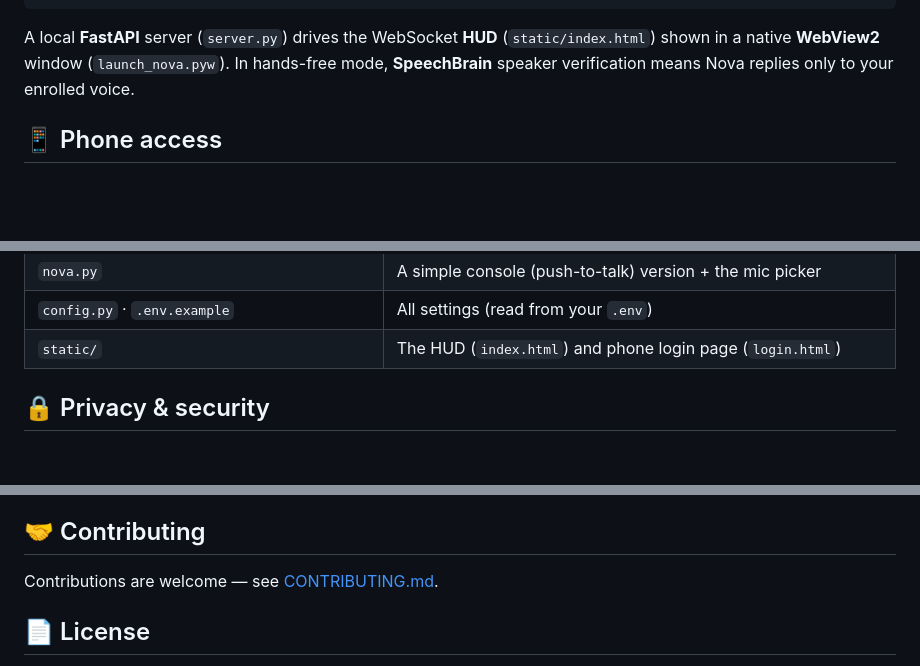
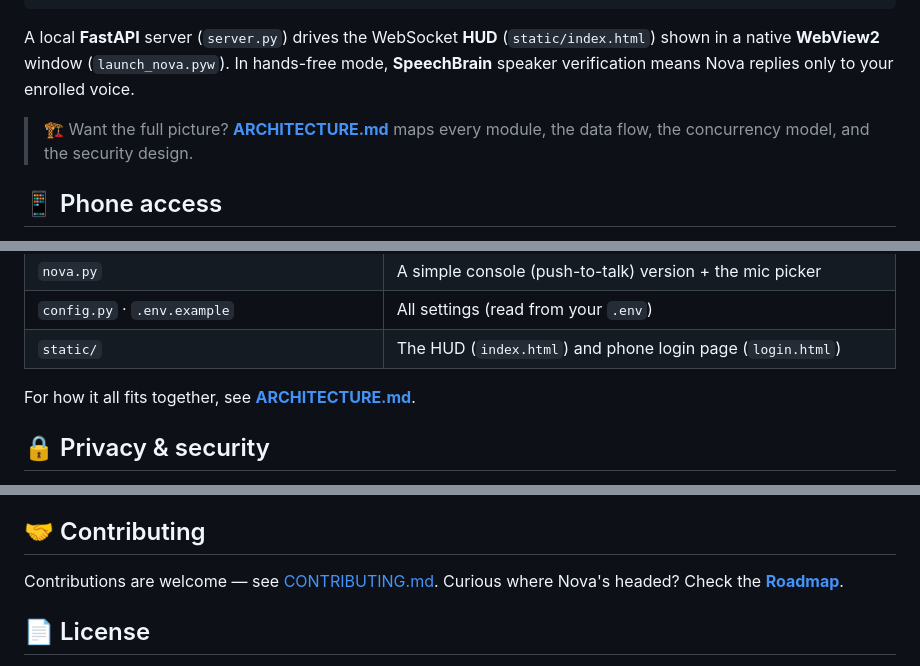
Before and after one commit to danydenis560-beep/nova-voice-assistant, a Markdown page: README.md, 3 parts joined by grey strips. Rendered like a GitHub page; blank space fills up the shorter version.

Commit message:
Add ARCHITECTURE.md and ROADMAP.md; link them from the README

```diff
--- a/README.md
+++ b/README.md
@@ -90,6 +90,9 @@ A local **FastAPI** server (`server.py`) drives the WebSocket **HUD** (`static/i
 shown in a native **WebView2** window (`launch_nova.pyw`). In hands-free mode, **SpeechBrain**
 speaker verification means Nova replies only to your enrolled voice.
 
+> 🏗️ Want the full picture? **[ARCHITECTURE.md](ARCHITECTURE.md)** maps every module, the data
+> flow, the concurrency model, and the security design.
+
 ## 📱 Phone access
 
 Set `NOVA_ACCESS_PASSWORD` in `.env` and Nova becomes reachable from your phone — **your PC
@@ -116,6 +119,8 @@ access is **off by default** and always password-gated. See [Security](#-privacy
 | `nova.py` | A simple console (push-to-talk) version + the mic picker |
 | `config.py` · `.env.example` | All settings (read from your `.env`) |
 | `static/` | The HUD (`index.html`) and phone login page (`login.html`) |
+
+For how it all fits together, see **[ARCHITECTURE.md](ARCHITECTURE.md)**.
 
 ## 🔒 Privacy & security
 
@@ -147,7 +152,8 @@ Found a security issue? See [SECURITY.md](SECURITY.md).
 
 ## 🤝 Contributing
 
-Contributions are welcome — see [CONTRIBUTING.md](CONTRIBUTING.md).
+Contributions are welcome — see [CONTRIBUTING.md](CONTRIBUTING.md). Curious where Nova's
+headed? Check the **[Roadmap](ROADMAP.md)**.
 
 ## 📄 License
 
```
Also changed, not shown: ARCHITECTURE.md (added, +159 -0 lines), ROADMAP.md (added, +54 -0 lines).
